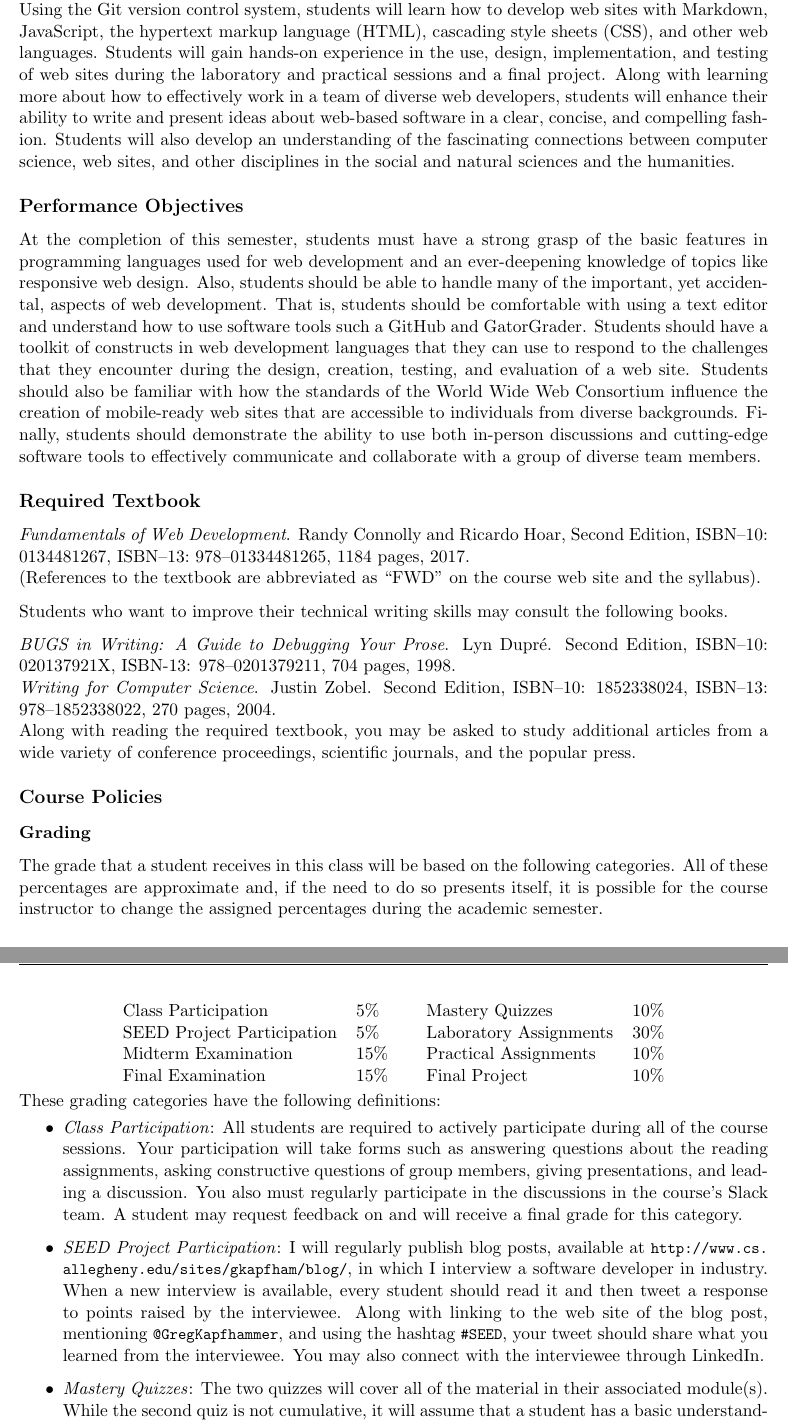
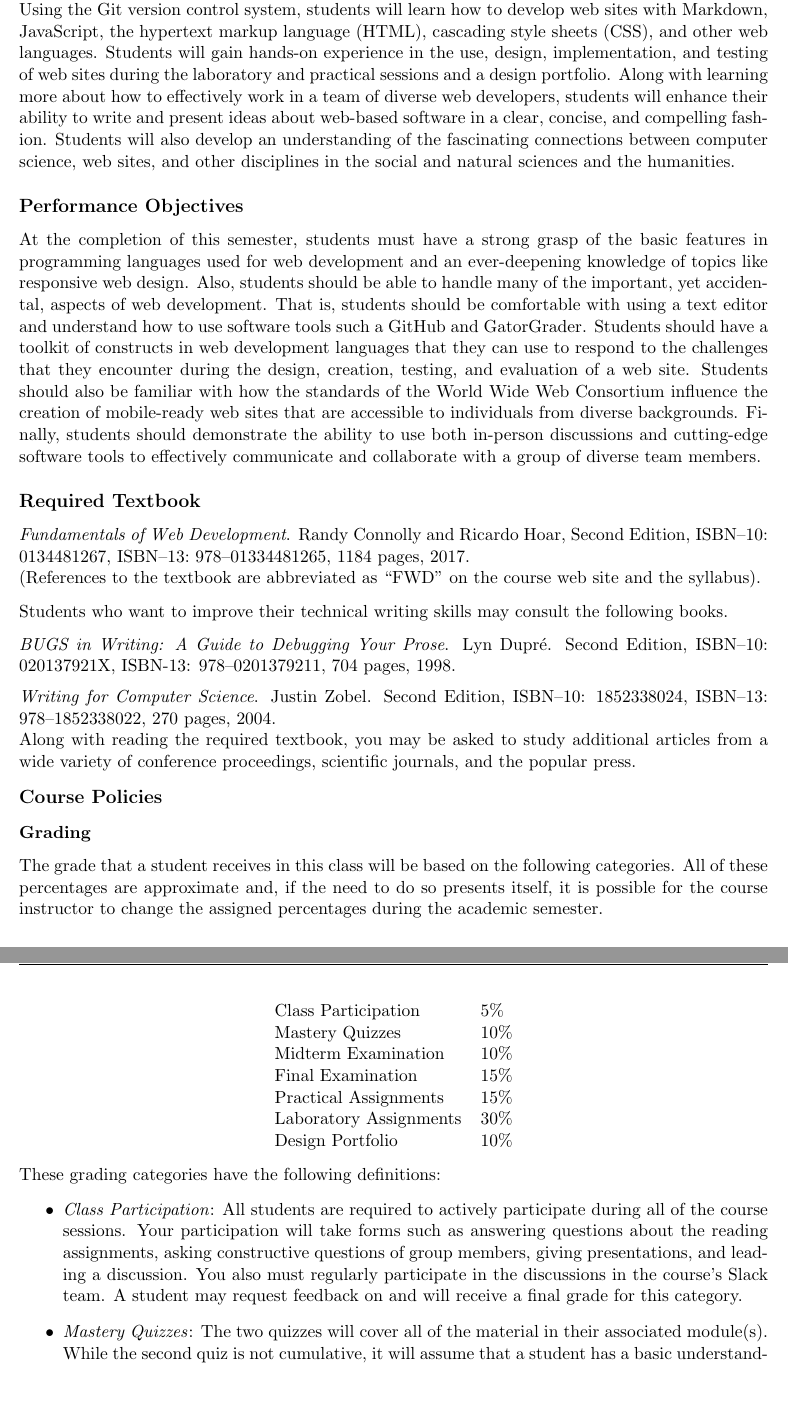
Before and after one commit to Allegheny-Computer-Science-302-S2019/cs302-S2019-syllabus, a LaTeX document (cs302S2019_syllabus.tex): two parts of pages 2 and 3 of 5, joined at a grey line, cut so that both start at the same text, the shorter picture padded with empty space. Compiled offline with pdfLaTeX.

Commit message:
Add new grade distribution to the cs302S2019_syllabus.

```diff
--- a/cs302S2019_syllabus.tex
+++ b/cs302S2019_syllabus.tex
@@ -140,7 +140,7 @@ cultures and nationalities. Using the Git version control system, students will
 learn how to develop web sites with Markdown, JavaScript, the hypertext markup
 language (HTML), cascading style sheets (CSS), and other web languages. Students
 will gain hands-on experience in the use, design, implementation, and testing of
-web sites during the laboratory and practical sessions and a final project.
+web sites during the laboratory and practical sessions and a design portfolio.
 Along with learning more about how to effectively work in a team of diverse web
 developers, students will enhance their ability to write and present ideas about
 web-based software in a clear, concise, and compelling fashion. Students will
@@ -180,12 +180,16 @@ Students who want to improve their technical writing skills may consult the foll
 
 \noindent{\em BUGS in Writing: A Guide to Debugging Your Prose}. Lyn Dupr\'e. Second Edition,  ISBN--10: 020137921X,
 ISBN-13: 978--0201379211, 704 pages, 1998.
+%
+\vspace*{.5em}
 
 \noindent{\em Writing for Computer Science}. Justin Zobel. Second Edition,  ISBN--10: 1852338024, ISBN--13:
 978--1852338022, 270 pages, 2004.
 
 \noindent Along with reading the required textbook, you may be asked to study additional articles from a wide variety of
 conference proceedings, scientific journals, and the popular press.
+
+\vspace*{-.5em}
 
 \subsection*{Course Policies}
 
@@ -196,21 +200,33 @@ approximate and, if the need to do so presents itself, it is possible for the co
 percentages during the academic semester.
 
 \begin{center}
-  \begin{tabular}{c c}
   \begin{tabular}{ll}
     Class Participation        & 5\%  \\
-    SEED Project Participation & 5\%  \\
-    Midterm Examination        & 15\% \\
+    Mastery Quizzes            & 10\% \\
+    Midterm Examination        & 10\% \\
     Final Examination          & 15\% \\
-  \end{tabular} &
-  \begin{tabular}{ll}
-    Mastery Quizzes            & 10\% \\
+    Practical Assignments      & 15\% \\
     Laboratory Assignments     & 30\% \\
-    Practical Assignments      & 10\% \\
-    Final Project              & 10\%
-  \end{tabular}
+    Design Portfolio           & 10\%
   \end{tabular}
 \end{center}
+
+% \begin{center}
+%   \begin{tabular}{c c}
+%   \begin{tabular}{ll}
+%     Class Participation        & 5\%  \\
+%     SEED Project Participation & 5\%  \\
+%     Midterm Examination        & 15\% \\
+%     Final Examination          & 15\% \\
+%   \end{tabular} &
+%   \begin{tabular}{ll}
+%     Mastery Quizzes            & 10\% \\
+%     Laboratory Assignments     & 30\% \\
+%     Practical Assignments      & 10\% \\
+%     Final Project              & 10\%
+%   \end{tabular}
+%   \end{tabular}
+% \end{center}
 
 \vspace*{-.05in}
 
@@ -221,24 +237,29 @@ These grading categories have the following definitions:
 
 \begin{itemize}
 
-  \item {\em Class Participation\/}: All students are required to actively participate during all of the course
-    sessions. Your participation will take forms such as answering questions about the reading assignments, asking
-    constructive questions of group members, giving presentations, and leading a discussion. You also must regularly
-    participate in the discussions in the course's Slack team. A student may request feedback on and will receive a
+  \item {\em Class Participation\/}: All students are required to actively
+    participate during all of the course sessions. Your participation will take
+    forms such as answering questions about the reading assignments, asking
+    constructive questions of group members, giving presentations, and leading a
+    discussion. You also must regularly participate in the discussions in the
+    course's Slack team. A student may request feedback on and will receive a
     final grade for this category.
 
-  \item {\em SEED Project Participation\/}: I will regularly publish blog posts, available at
-    \url{http://www.cs.allegheny.edu/sites/gkapfham/blog/}, in which I interview a software developer in industry. When
-    a new interview is available, every student should read it and then tweet a response to points raised by the
-    interviewee. Along with linking to the web site of the blog post, mentioning \url{@GregKapfhammer}, and using the
-    hashtag \url{#SEED}, your tweet should share what you learned from the interviewee. You may also connect with the
-    interviewee through LinkedIn.
+  % \item {\em SEED Project Participation\/}: I will regularly publish blog posts, available at
+  %   \url{http://www.cs.allegheny.edu/sites/gkapfham/blog/}, in which I interview a software developer in industry. When
+  %   a new interview is available, every student should read it and then tweet a response to points raised by the
+  %   interviewee. Along with linking to the web site of the blog post, mentioning \url{@GregKapfhammer}, and using the
+  %   hashtag \url{#SEED}, your tweet should share what you learned from the interviewee. You may also connect with the
+  %   interviewee through LinkedIn.
 
-  \item {\em Mastery Quizzes\/}: The two quizzes will cover all of the material in their associated module(s). While the
-    second quiz is not cumulative, it will assume that a student has a basic understanding of the material that was the
-    focus of the first quiz. The date for each of the quizzes will be announced at least one week in advance of the
-    scheduled date. Unless prior arrangements are made with the course instructor, all students will be expected to take
-    these two quizzes on the scheduled date and to complete the quizzes in the stated period of time.
+  \item {\em Mastery Quizzes\/}: The two quizzes will cover all of the material
+    in their associated module(s). While the second quiz is not cumulative, it
+    will assume that a student has a basic understanding of the material that
+    was the focus of the first quiz. The date for each of the quizzes will be
+    announced at least one week in advance of the scheduled date. Unless prior
+    arrangements are made with the course instructor, all students will be
+    expected to take these two quizzes on the scheduled date and to complete the
+    quizzes in the stated period of time.
 
   \item {\em Midterm Examination\/}: The midterm is an hour-long cumulative test covering all of the material from the
     class, practical, and laboratory sessions, as outlined on the review sheet. Unless prior arrangements are made with
```
